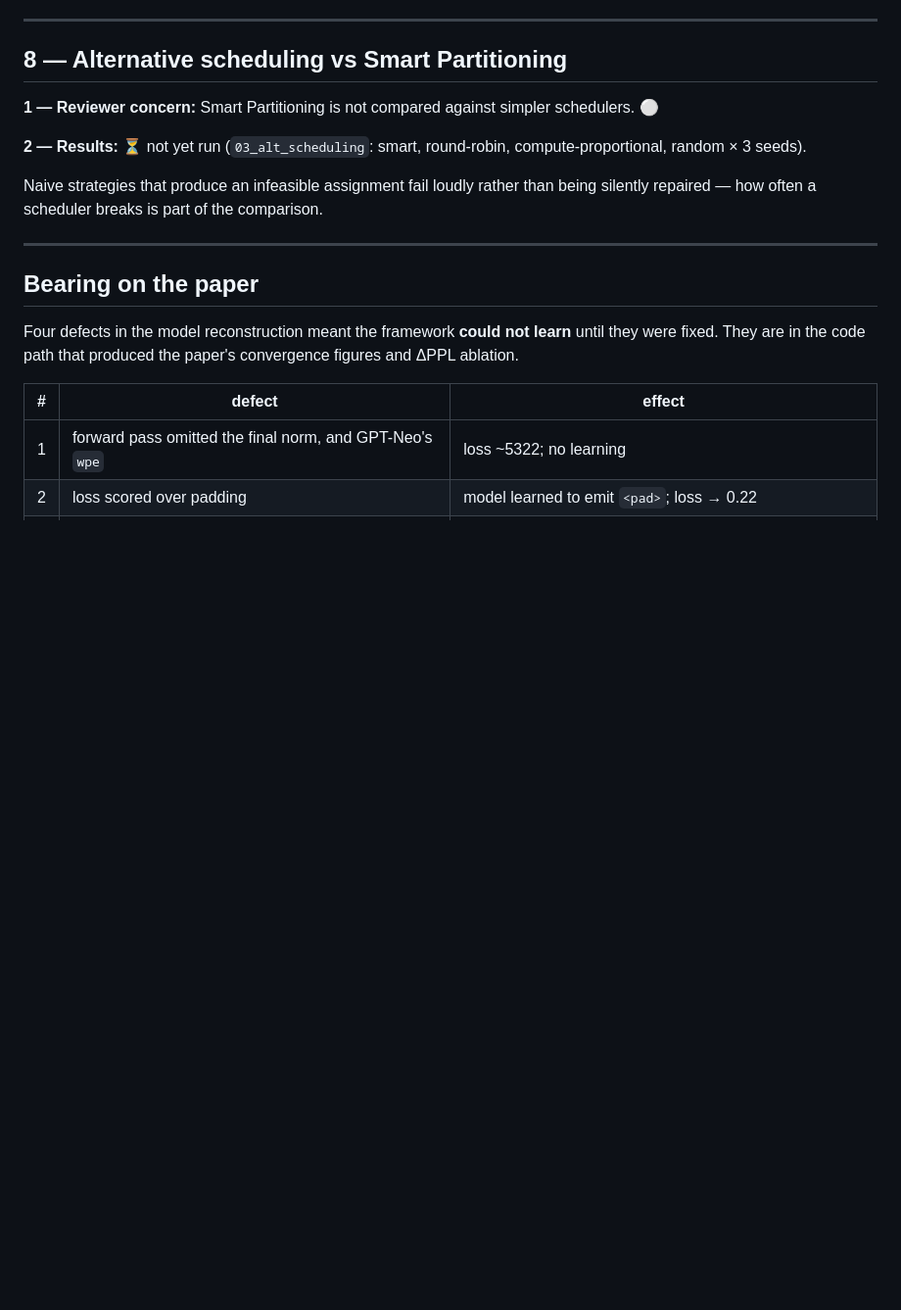
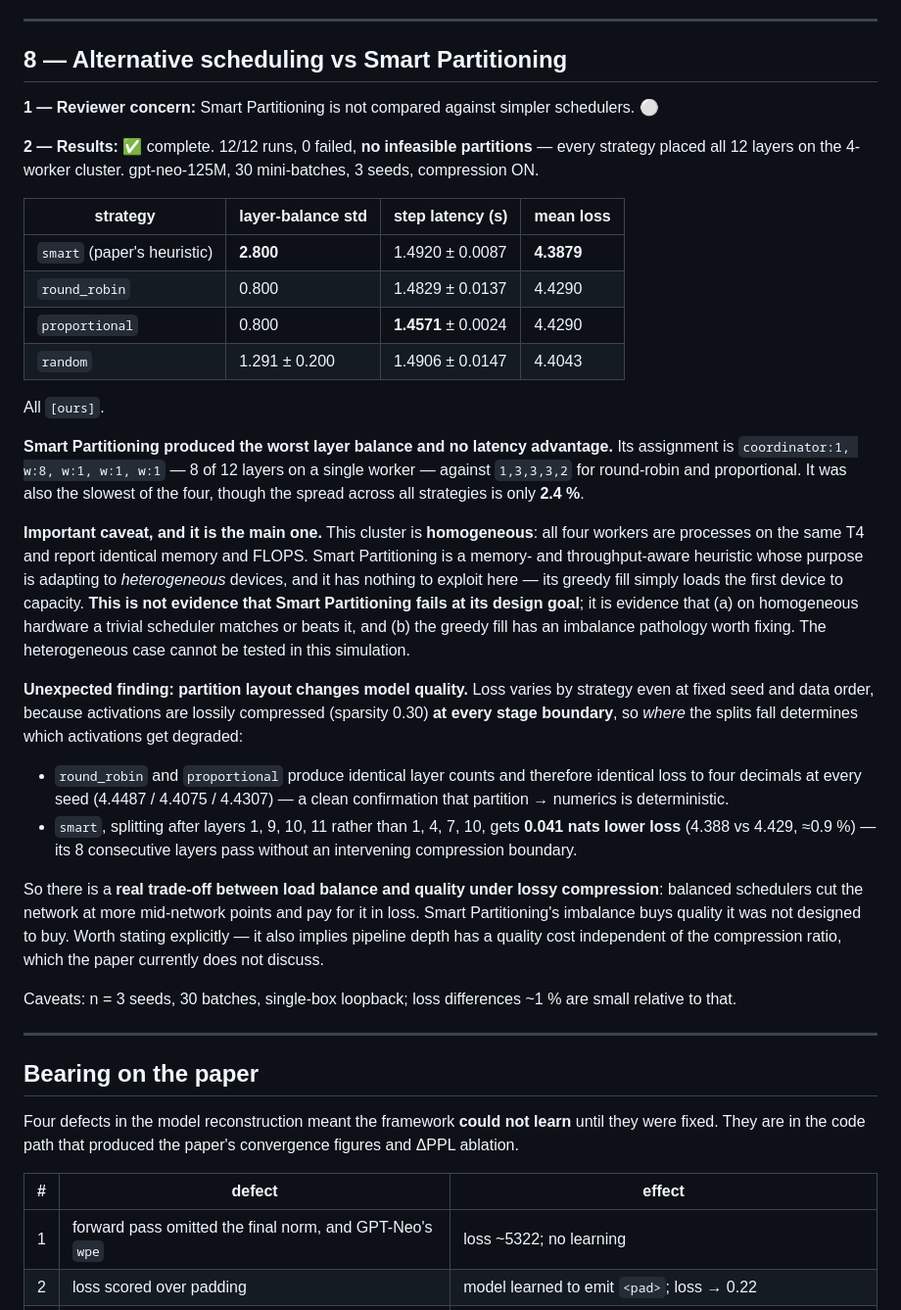
Before and after one commit to swaroopms658/loralink-reviewer, a Markdown page: loralink_reviewer_response/FINDINGS_FOR_PAPER.md, the part around the change. Shown at 98% size. Drawn GitHub-style; blank space fills up the shorter version.

Commit message:
docs: concern 8 results -- alternative scheduling sweep complete
12/12 runs, 0 failed, no infeasible partitions on the 4-worker cluster.

Smart Partitioning produced the WORST layer balance (std 2.800 vs 0.800 for
round-robin and proportional) and no latency advantage -- its assignment puts 8
of 12 layers on one worker. Proportional was fastest at 1.4571 s/step; the full
spread across strategies is only 2.4%.

Stated with the caveat that matters: the cluster is homogeneous (four processes
on one T4, identical profiles), and Smart Partitioning is a heterogeneity-aware
heuristic with nothing to exploit here. This is not evidence it fails at its
design goal, but it does show a greedy-fill imbalance pathology and that a
trivial scheduler matches it on homogeneous hardware.

Unexpected finding worth the paper's attention: partition layout changes model
quality. Activations are lossily compressed at every stage boundary, so where
the splits fall decides which activations degrade. round_robin and proportional
yield identical layer counts and therefore identical loss to four decimals at
every seed; smart, with 8 consecutive uncut layers, gets 0.041 nats lower loss.
That is a real balance-versus-quality trade-off, and it implies pipeline depth
carries a quality cost independent of compression ratio.

Co-Authored-By: Claude Opus 5 <noreply@anthropic.com>
Claude-Session: https://claude.ai/code/session_01X8Vs6AbCnNJfPPNXaqhxNh

```diff
--- a/loralink_reviewer_response/FINDINGS_FOR_PAPER.md
+++ b/loralink_reviewer_response/FINDINGS_FOR_PAPER.md
@@ -208,11 +208,56 @@ is what latency is actually sensitive to.
 **1 — Reviewer concern:** Smart Partitioning is not compared against simpler
 schedulers. ⚪
 
-**2 — Results:** ⏳ not yet run (`03_alt_scheduling`: smart, round-robin,
-compute-proportional, random × 3 seeds).
+**2 — Results:** ✅ complete. 12/12 runs, 0 failed, **no infeasible partitions** —
+every strategy placed all 12 layers on the 4-worker cluster. gpt-neo-125M,
+30 mini-batches, 3 seeds, compression ON.
 
-Naive strategies that produce an infeasible assignment fail loudly rather than
-being silently repaired — how often a scheduler breaks is part of the comparison.
+| strategy | layer-balance std | step latency (s) | mean loss |
+|---|---|---|---|
+| `smart` (paper's heuristic) | **2.800** | 1.4920 ± 0.0087 | **4.3879** |
+| `round_robin` | 0.800 | 1.4829 ± 0.0137 | 4.4290 |
+| `proportional` | 0.800 | **1.4571** ± 0.0024 | 4.4290 |
+| `random` | 1.291 ± 0.200 | 1.4906 ± 0.0147 | 4.4043 |
+
+All `[ours]`.
+
+**Smart Partitioning produced the worst layer balance and no latency advantage.**
+Its assignment is `coordinator:1, w:8, w:1, w:1, w:1` — 8 of 12 layers on a
+single worker — against `1,3,3,3,2` for round-robin and proportional. It was
+also the slowest of the four, though the spread across all strategies is only
+**2.4 %**.
+
+**Important caveat, and it is the main one.** This cluster is **homogeneous**:
+all four workers are processes on the same T4 and report identical memory and
+FLOPS. Smart Partitioning is a memory- and throughput-aware heuristic whose
+purpose is adapting to *heterogeneous* devices, and it has nothing to exploit
+here — its greedy fill simply loads the first device to capacity. **This is not
+evidence that Smart Partitioning fails at its design goal**; it is evidence that
+(a) on homogeneous hardware a trivial scheduler matches or beats it, and (b) the
+greedy fill has an imbalance pathology worth fixing. The heterogeneous case
+cannot be tested in this simulation.
+
+**Unexpected finding: partition layout changes model quality.** Loss varies by
+strategy even at fixed seed and data order, because activations are lossily
+compressed (sparsity 0.30) **at every stage boundary**, so *where* the splits
+fall determines which activations get degraded:
+
+- `round_robin` and `proportional` produce identical layer counts and therefore
+  identical loss to four decimals at every seed (4.4487 / 4.4075 / 4.4307) — a
+  clean confirmation that partition → numerics is deterministic.
+- `smart`, splitting after layers 1, 9, 10, 11 rather than 1, 4, 7, 10, gets
+  **0.041 nats lower loss** (4.388 vs 4.429, ≈0.9 %) — its 8 consecutive layers
+  pass without an intervening compression boundary.
+
+So there is a **real trade-off between load balance and quality under lossy
+compression**: balanced schedulers cut the network at more mid-network points
+and pay for it in loss. Smart Partitioning's imbalance buys quality it was not
+designed to buy. Worth stating explicitly — it also implies pipeline depth has a
+quality cost independent of the compression ratio, which the paper currently
+does not discuss.
+
+Caveats: n = 3 seeds, 30 batches, single-box loopback; loss differences ~1 % are
+small relative to that.
 
 ---
 
```
